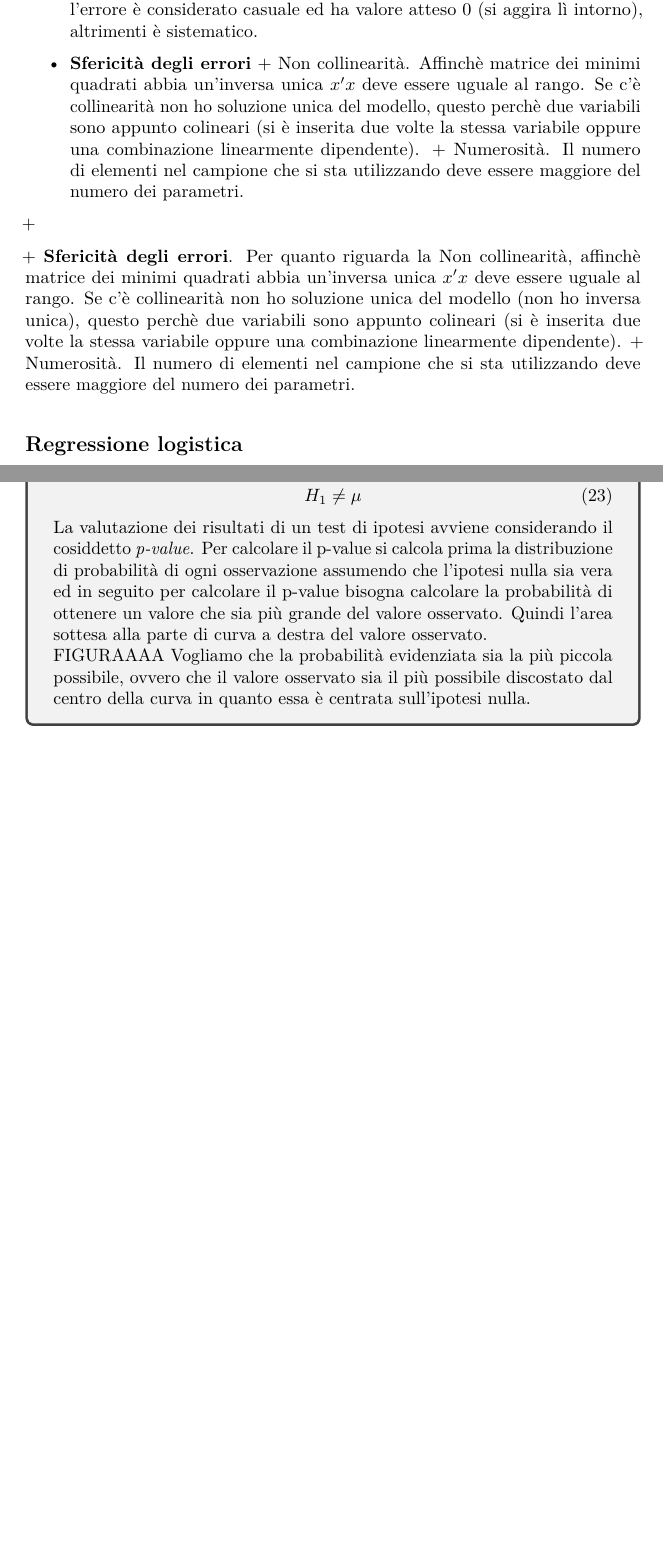
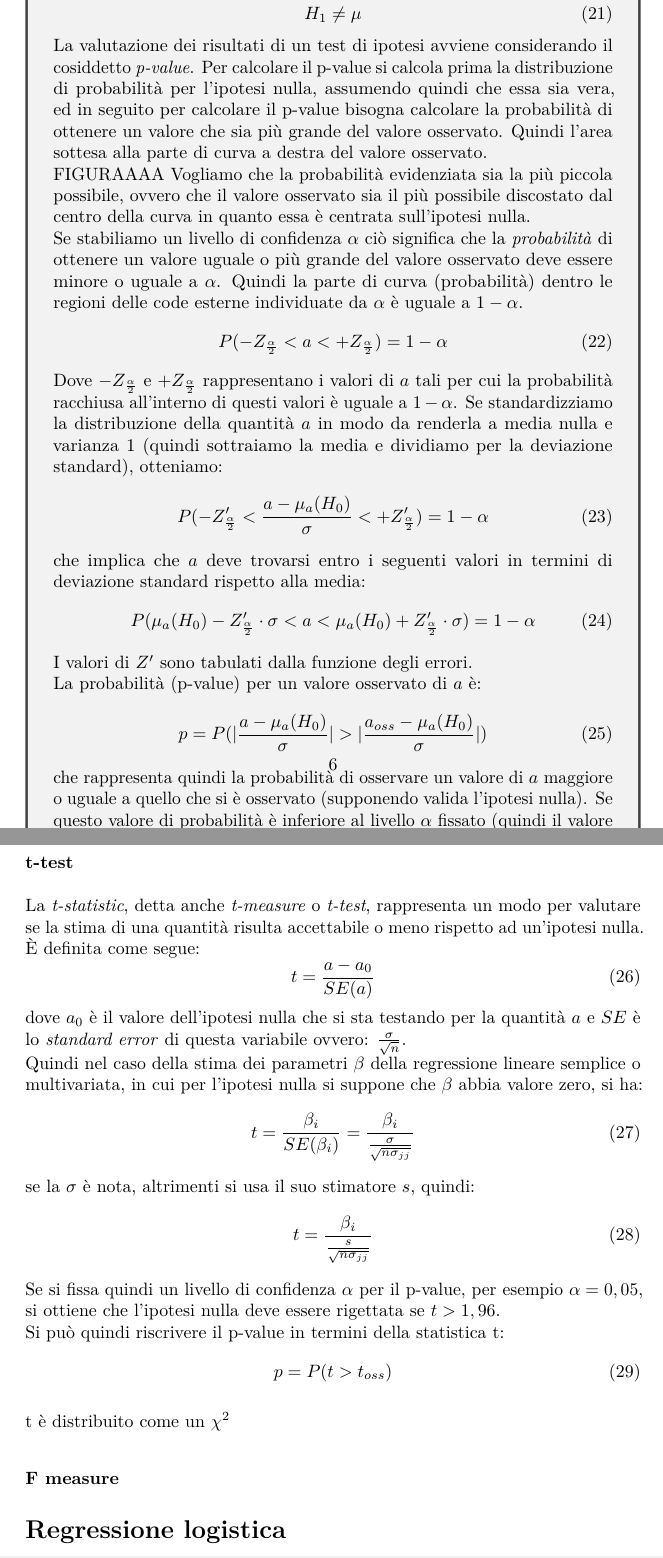
Before and after one commit to Feyn-Man/Statistical-modeling, a LaTeX document (Stat-model.tex): two parts of pages 6 and 9 of 9 before the commit and two parts of pages 6 and 7 of 10 after it, joined at a grey line, cut at the place of the change, the shorter picture padded with empty space. The pictures show the PDF file Stat-model.pdf that the author committed with the source.

Commit message:
t-test and F-test

```diff
--- a/Stat-model.tex
+++ b/Stat-model.tex
@@ -307,16 +312,14 @@ $R^2$ è un numero che varia tra 0 e 1, è = 0 se non c'è correlazione lineare,
+\begin{equation}
+H_0 = \beta_i = 0
+\end{equation}
 
-Estensione della regressione al caso stocastico. Regole
-\textbf{necessarie} per avere un modello (che valgono sempre):
-\begin{itemize}
-\item \textbf{Ipotesi di linearità}.
-\item \textbf{Ipotesi di non sistematicità
-degli errori}. Vale per tutti i modelli, l'errore è considerato casuale
-ed ha valore atteso 0 (si aggira lì intorno), altrimenti è sistematico.
-\item  \textbf{Sfericità degli errori} + Non collinearità. Affinchè matrice
-dei minimi quadrati abbia un'inversa unica \(x'x\) deve essere uguale al
-rango. Se c'è collinearità non ho soluzione unica del modello, questo
-perchè due variabili sono appunto colineari (si è inserita due volte la
-stessa variabile oppure una combinazione linearmente dipendente). +
-Numerosità. Il numero di elementi nel campione che si sta utilizzando
-deve essere maggiore del numero dei parametri.
-\end{itemize} +
+\begin{tcolorbox}[title = Il test di ipotesi e \textit{p-value}]
+Un test di ipotesi è un procedimento tramite il quale si verifica la validità di una certa ipotesi. Solitamente si parte definendo un'\textit{ipotesi nulla} tramite la quale si afferma che per la popolazione, o comunque più in generale per il fenomeno che si sta studiando, vale una determinata condizione, ovvero:
+\begin{equation}
+H_0 = \mu
+\end{equation}
+dove $\mu$ sta a indicare una qualsiasi condizione che si vuole testare. \\
+L'\textit{ipotesi alternativa} invece specifica che cosa è vero nel caso in cui l'ipotesi nulla sia falsa. La più generale ipotesi alternativa è il contrario dell'ipotesi nulla ovvero:
+\begin{equation}
+H_1 \neq \mu
+\end{equation}
@@ -323,14 +329,70 @@ deve essere maggiore del numero dei parametri.
+Se stabiliamo un livello di confidenza $\alpha$ ciò significa che la \textit{probabilità} di ottenere un valore uguale o più grande del valore osservato deve essere minore o uguale a $\alpha$. Quindi la parte di curva (probabilità) dentro le regioni delle code esterne individuate da $\alpha$ è uguale a $1-\alpha$.
+\begin{equation}
+P(-Z_{\frac{\alpha}{2}}< a < +Z_{\frac{\alpha}{2}}) = 1 - \alpha
+\end{equation}
+Dove $-Z_{\frac{\alpha}{2}}$ e $+Z_{\frac{\alpha}{2}}$ rappresentano i valori di $a$ tali per cui la probabilità racchiusa all'interno di questi valori è uguale a $1-\alpha$. Se standardizziamo la distribuzione della quantità $a$ in modo da renderla a media nulla e varianza 1 (quindi sottraiamo la media e dividiamo per la deviazione standard), otteniamo:
+\begin{equation}
+P(-Z'_{\frac{\alpha}{2}}< \frac{a - \mu_a(H_0)}{\sigma} < +Z'_{\frac{\alpha}{2}}) = 1 - \alpha
+\end{equation}
+che implica che $a$ deve trovarsi entro i seguenti valori in termini di deviazione standard rispetto alla media:
+\begin{equation}
+\label{eq: prob-interna}
+P(\mu_a(H_0) - Z'_{\frac{\alpha}{2}} \cdot \sigma < a < \mu_a(H_0) + Z'_{\frac{\alpha}{2}} \cdot \sigma) = 1 - \alpha
+\end{equation}
+I valori di $Z'$ sono tabulati dalla funzione degli errori.\\
+La probabilità (p-value) per un valore osservato di $a$ è:
+\begin{equation}
+p = P( \vert \frac{a - \mu_a(H_0)}{\sigma} \vert > \vert \frac{a_{oss} - \mu_a(H_0)}{\sigma} \vert)
+\end{equation}
+che rappresenta quindi la probabilità di osservare un valore di $a$ maggiore o uguale a quello che si è osservato (supponendo valida l'ipotesi nulla). Se questo valore di probabilità è inferiore al livello $\alpha$ fissato (quindi il valore $a_{oss}$ è al di fuori dell'intervallo individuato in termini di $Z'$ intervalli di confidenza) si può rigettare l'ipotesi nulla.
+\end{tcolorbox}
 
-+ \textbf{Sfericità degli errori}.
-Per quanto riguarda la Non collinearità, affinchè matrice
-dei minimi quadrati abbia un'inversa unica \(x'x\) deve essere uguale al
-rango. Se c'è collinearità non ho soluzione unica del modello (non ho inversa unica), questo
-perchè due variabili sono appunto colineari (si è inserita due volte la
-stessa variabile oppure una combinazione linearmente dipendente). +
-Numerosità. Il numero di elementi nel campione che si sta utilizzando
-deve essere maggiore del numero dei parametri.
+\subsubsection{t-test}
 
-\subsection{Regressione logistica}
+La \textit{t-statistic}, detta anche \textit{t-measure} o \textit{t-test}, rappresenta un modo per valutare se la stima di una quantità risulta accettabile o meno rispetto ad un'ipotesi nulla. È definita come segue:
+\begin{equation}
+t = \frac{a - a_0}{SE(a)}
+\end{equation}
+dove $a_0$ è il valore dell'ipotesi nulla che si sta testando per la quantità $a$ e $SE$  è lo \textit{standard error} di questa variabile ovvero: $\frac{\sigma}{\sqrt{n}}$.\\
+Quindi nel caso della stima dei parametri $\beta$ della regressione lineare semplice, in cui per l'ipotesi nulla si suppone che $\beta$ abbia valore zero,  si ha:
+\begin{equation}
+t = \frac{\beta_i}{SE(\beta_i)} = \frac{\beta_i}{\frac{\sigma}{\sqrt{n \sigma_{jj}}}}
+\end{equation}
+se la $\sigma$ è nota, altrimenti si usa il suo stimatore $s$, quindi:
+\begin{equation}
+t = \frac{\beta_i}{\frac{s}{\sqrt{n \sigma_{jj}}}}
+\end{equation}
+Se si fissa quindi un livello di confidenza $\alpha$ per il p-value,  per esempio $\alpha = 0,05$, si ottiene che l'ipotesi nulla deve essere rigettata se $t > 1,96$. \\
+Si può quindi riscrivere il p-value in termini della statistica t:
+\begin{equation}
+p = P(t > t_{oss})
+\end{equation}
+
+Se la quantità $a$ è distribuita normalemnte allora t è distribuito come un $\chi^2$ a $n-1$ gradi di libertà che tende ad una distribuzione normale per grandi $n$ (si veda Stock p.87).
+\subsubsection{F measure}
+Nel caso sia condotta una regressione con più regressori si può effettuare un test di ipotesi congiunto per i vari parametri che vengono stimati, ovvero vedere se un determinato set di parametri è efficiente o meno nella stima del modello. Quindi è definita la seguente ipotesi nulla:
+\begin{equation}
+\begin{split}
+H_0 &: \; \beta_0 = 0 ,\; \beta_1 = 0,\; \cdot ,\; \beta_k = 0 \\
+&:\; \beta_0 =  \beta_1 = \cdot = \beta_k = 0
+\end{equation}
+che implica l'ipotesi alternativa:
+\begin{equation}
+H_1: \; \beta_0 \neq 0 ,\; \beta_1 \neq 0,\; \cdot ,\; \beta_k \neq 0
+\end{equation}
+ovvero si testa se uno tra i parametri stimati sia nullo, se si rifiuta l'ipotesi nulla significa che almeno uno di essi non è nullo, e quindi è significativo.
+
+Il test di ipotesi congiunta si effettua calcolando la F-measure per il modello lineare preso in esame, definita come segue:
+\begin{equation}
+F = \frac{SSR_r - SSR_{ur}/q}{SSR_{ur}/(n-(k+1))}
+\label{F-measure}
+\end{equation}
+dove $SSR$ rappresenta la somma dei residui al quadrato del modello, cioè la devianza residua. In particolare $SSR_r$ rappresenta la devianza residua per il modello ristretto all'ipotesi nulla, ovvero, supponendo vera l'ipotesi nulla, $SSR_r$ rappresenta la devianza residua del modello in cui i parametri sono posti uguale ai valori specificati dall'ipotesi, in questo caso sono posti uguale a zero. $SSR_{ur}$ rappresenta invece la devianza residua per il modello non ristretto, ovvero quello stimato con tutti i parametri. La variabile $q$ rappresenta invece il numero di restrizioni, ovvero il numero di parametri che sono testati congiuntamente, $n$ rappresenta il numero di osservazioni e $k$ il numero di variabili indipendenti nel modello non ristretto. Le due quantità rapportate nell'equazione \eqref{F-measure} sono distribuite come un $\chi^2$ che implica che la $F$ sia distribuita come una F di Fisher-Snedecor con $q$ e $n-(k+1)$ gradi di libertà. Possiamo quindi impostare un livello di significatività $\alpha$ con il quale rifiutare l'ipotesi nulla. L'ipotesi nulla è accettata se:
+\begin{equation}
+P(F_0 < F_\alpha) = 1-\alpha
+\end{equation}
+ovvero se si ottiene un valore per il test $F_0$ minore del valore $F_\alpha$, valore per cui la probabilità è uguale a $1-\alpha$. Questo valore si può trovare tabulato. Se invece si trova un valore maggiore, tale per cui la probabilità di ottenere un valore maggiore o uguale è uguale o minore di $\alpha$, allora si può rigettare l'ipotesi nulla.
+\section{Regressione logistica}
 [ref: https://codesachin.wordpress.com/2015/08/16/logistic-regression-for-dummies/ , https://www.youtube.com/watch?v=gNhogKJ\_q7U]\\
 La regressione logistica a differenza di altri tipi di regressione non si pone l'obiettivo di predire il valore di una variabile dato un certo numero di input. La regressione logistica si applica infatti a variabili categoriche. La regressione logistica restituisce in output la \textit{probabilità} che un certo punto in input appartenga ad una certa classe. Assumiamo per semplicità di avere solamente due classi (classe binaria) in cui la variabile dipendente $y$ può assumere valori. A differenza della regressione lineare classica quindi la variabile dipendente può assumere solamente un numero finito di valori e non uno spettro continuo. Possiamo comunque provare ad applicare una regressione lineare ad un problema che coinvolge variabili questo tipo, infatti a parte essere una variabile binaria, non c'è nulla di speciale nella variabile y che vogliamo prevedere, i problemi sorgono quando si devono poi interpretare i risultati restituiti da questo modello. Applichiamo quindi un modello lineare utilizzando tutte le variabili indipendenti $x_1, \cdots, x_n$ che si ritengono significative per la previsione di un'uscita della variabile $y$. Sia questa uscita $y=1$, più il risultato restituito dal modello, per determinati valori delle variabili indipendenti, è alto, più sarà probabile che il valore per la variabile dipendente sia effettivamente uguale a $1$. Per esempio possiamo considerare il caso di superare o meno un esame, la possibilità di successo la codifichiamo con il valore $y=1$, mentre quella di insuccesso con il valore $y=0$. Per convenzione solitamente si predice la variabile che viene indicata con $1$, quindi in questo caso la possibilità di successo, di conseguenza inseriamo nel modello tutte quelle variabili che riteniamo significative per questa predizione. Supponendo di avere tra le variabili solamente il tempo di studio il modello lineare avrà la seguente forma:
 \begin{equation}
@@ -386 +444,0 @@ Un test di ipotesi è un procedimento tramite il quale si verifica la validità
-H_0 = \mu
@@ -391 +444,0 @@ L'\textit{ipotesi alternativa} invece specifica che cosa è vero nel caso in cui
-H_1 \neq \mu
```
Also changed, not shown: Stat-model.pdf, Stat-model.tex (27 more changed lines).
